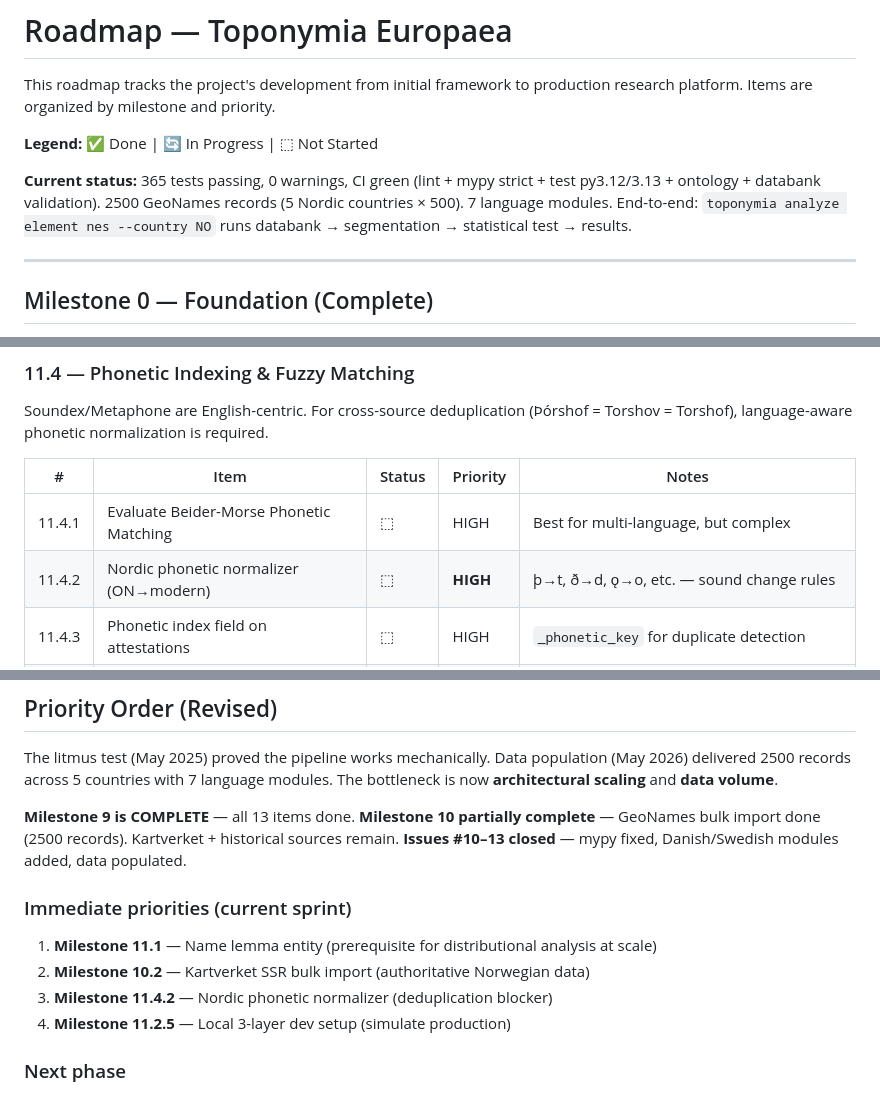
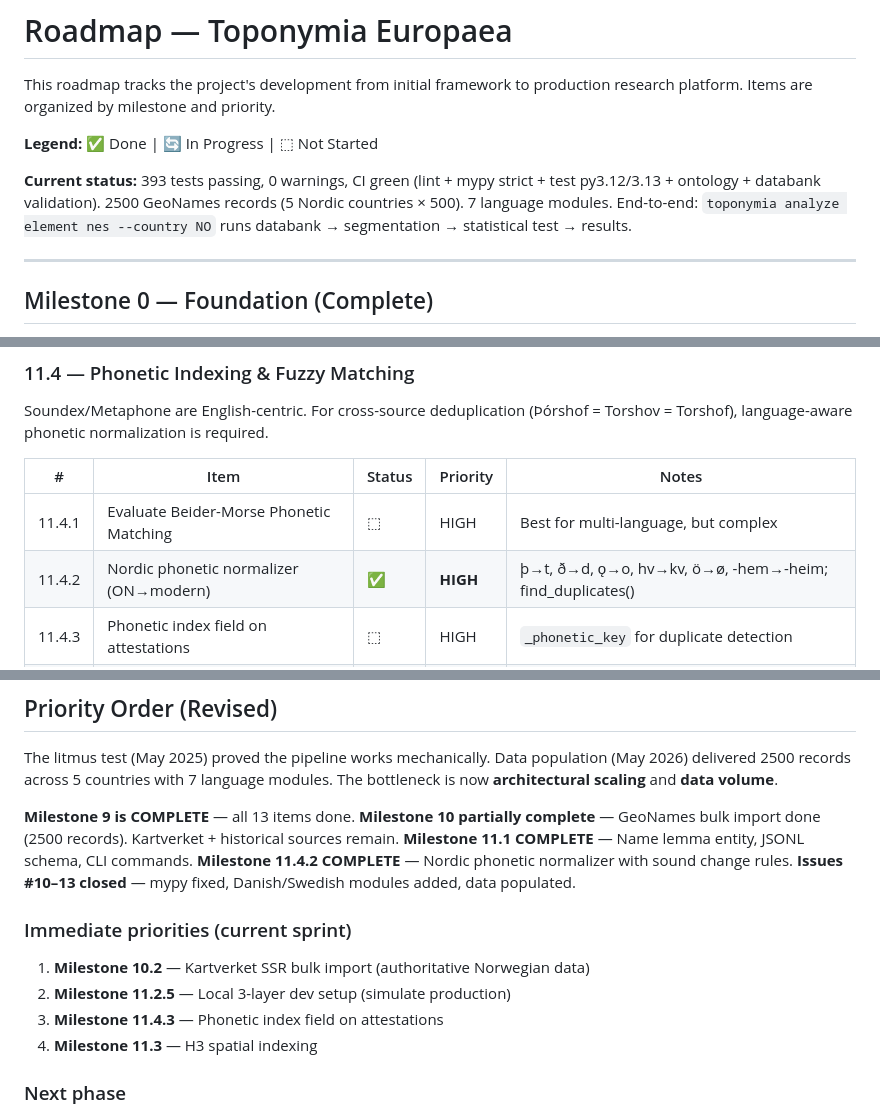
Before and after one commit to egkristi/ToponymiaEuropaea, a Markdown page: ROADMAP.md, 3 parts joined by grey strips. Rendered like a GitHub page.

Commit message:
docs: update ROADMAP — 11.1 and 11.4.2 complete, 393 tests
- Mark Milestone 11.1 (all 5 items) as COMPLETE
- Mark Milestone 11.4.2 (phonetic normalizer) as COMPLETE
- Update test count: 393 passing
- Revised priority: 10.2, 11.2.5, 11.4.3, 11.3 next

```diff
--- a/ROADMAP.md
+++ b/ROADMAP.md
@@ -4,7 +4,7 @@ This roadmap tracks the project's development from initial framework to producti
 
 **Legend:** ✅ Done | 🔄 In Progress | ⬚ Not Started
 
-**Current status:** 365 tests passing, 0 warnings, CI green (lint + mypy strict + test py3.12/3.13 + ontology + databank validation). 2500 GeoNames records (5 Nordic countries × 500). 7 language modules. End-to-end: `toponymia analyze element nes --country NO` runs databank → segmentation → statistical test → results.
+**Current status:** 393 tests passing, 0 warnings, CI green (lint + mypy strict + test py3.12/3.13 + ontology + databank validation). 2500 GeoNames records (5 Nordic countries × 500). 7 language modules. End-to-end: `toponymia analyze element nes --country NO` runs databank → segmentation → statistical test → results.
 
 ---
 
@@ -278,7 +278,7 @@ Soundex/Metaphone are English-centric. For cross-source deduplication (Þórshof
 | # | Item | Status | Priority | Notes |
 |---|------|--------|----------|-------|
 | 11.4.1 | Evaluate Beider-Morse Phonetic Matching | ⬚ | HIGH | Best for multi-language, but complex |
-| 11.4.2 | Nordic phonetic normalizer (ON→modern) | ⬚ | **HIGH** | þ→t, ð→d, ǫ→o, etc. — sound change rules |
+| 11.4.2 | Nordic phonetic normalizer (ON→modern) | ✅ | **HIGH** | þ→t, ð→d, ǫ→o, hv→kv, ö→ø, -hem→-heim; find_duplicates() |
 | 11.4.3 | Phonetic index field on attestations | ⬚ | HIGH | `_phonetic_key` for duplicate detection |
 | 11.4.4 | Cross-source deduplication pipeline | ⬚ | HIGH | GeoNames + Kartverket + Wikidata → merged records |
 | 11.4.5 | Diachronic attestation linking | ⬚ | HIGH | 1340 *Þorshofuum* → 2024 *Torshov* = same name history |
@@ -312,14 +312,16 @@ The litmus test (May 2025) proved the pipeline works mechanically. Data populati
 
 **Milestone 9 is COMPLETE** — all 13 items done.
 **Milestone 10 partially complete** — GeoNames bulk import done (2500 records). Kartverket + historical sources remain.
+**Milestone 11.1 COMPLETE** — Name lemma entity, JSONL schema, CLI commands.
+**Milestone 11.4.2 COMPLETE** — Nordic phonetic normalizer with sound change rules.
 **Issues #10–13 closed** — mypy fixed, Danish/Swedish modules added, data populated.
 
 ### Immediate priorities (current sprint)
 
-1. **Milestone 11.1** — Name lemma entity (prerequisite for distributional analysis at scale)
-2. **Milestone 10.2** — Kartverket SSR bulk import (authoritative Norwegian data)
-3. **Milestone 11.4.2** — Nordic phonetic normalizer (deduplication blocker)
-4. **Milestone 11.2.5** — Local 3-layer dev setup (simulate production)
+1. **Milestone 10.2** — Kartverket SSR bulk import (authoritative Norwegian data)
+2. **Milestone 11.2.5** — Local 3-layer dev setup (simulate production)
+3. **Milestone 11.4.3** — Phonetic index field on attestations
+4. **Milestone 11.3** — H3 spatial indexing
 
 ### Next phase
 
```
